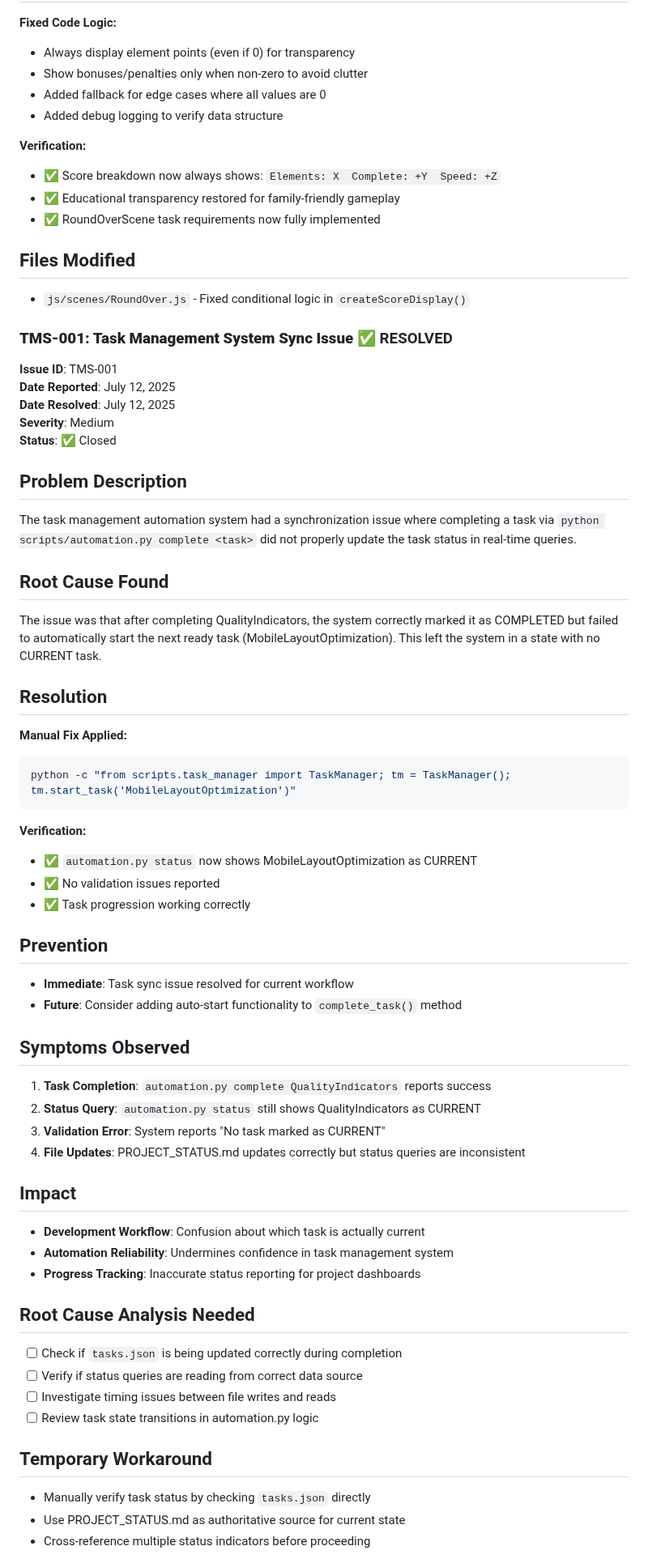
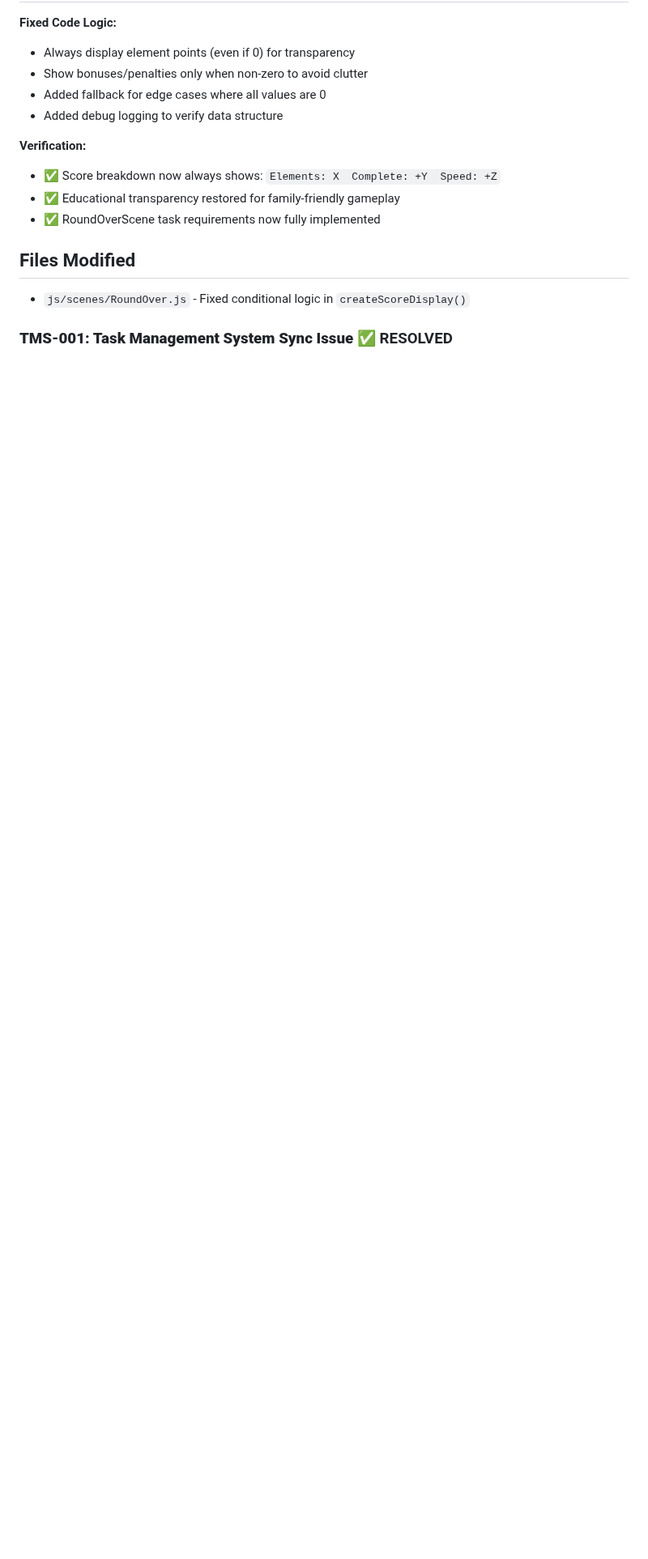
Before and after one commit to Murteas/XmasMM, a Markdown page: ISSUES.md, the part around one of its changes. Shown at 81% size. Drawn GitHub-style; blank space fills up the shorter version.

````diff
--- a/ISSUES.md
+++ b/ISSUES.md
@@ -223,52 +223,3 @@ This meant if a player scored 0 element points, the breakdown would be empty or
 
 ### **TMS-001: Task Management System Sync Issue** ✅ RESOLVED
 
-**Issue ID**: TMS-001
-**Date Reported**: July 12, 2025
-**Date Resolved**: July 12, 2025
-**Severity**: Medium
-**Status**: ✅ Closed
-
-## Problem Description
-The task management automation system had a synchronization issue where completing a task via `python scripts/automation.py complete <task>` did not properly update the task status in real-time queries.
-
-## Root Cause Found
-The issue was that after completing QualityIndicators, the system correctly marked it as COMPLETED but failed to automatically start the next ready task (MobileLayoutOptimization). This left the system in a state with no CURRENT task.
-
-## Resolution
-**Manual Fix Applied:**
-```python
-python -c "from scripts.task_manager import TaskManager; tm = TaskManager(); tm.start_task('MobileLayoutOptimization')"
-```
-
-**Verification:**
-- ✅ `automation.py status` now shows MobileLayoutOptimization as CURRENT
-- ✅ No validation issues reported
-- ✅ Task progression working correctly
-
-## Prevention
-- **Immediate**: Task sync issue resolved for current workflow
-- **Future**: Consider adding auto-start functionality to `complete_task()` method
-
-## Symptoms Observed
-1. **Task Completion**: `automation.py complete QualityIndicators` reports success
-2. **Status Query**: `automation.py status` still shows QualityIndicators as CURRENT
-3. **Validation Error**: System reports "No task marked as CURRENT"
-4. **File Updates**: PROJECT_STATUS.md updates correctly but status queries are inconsistent
-
-## Impact
-- **Development Workflow**: Confusion about which task is actually current
-- **Automation Reliability**: Undermines confidence in task management system
-- **Progress Tracking**: Inaccurate status reporting for project dashboards
-
-## Root Cause Analysis Needed
-- [ ] Check if `tasks.json` is being updated correctly during completion
-- [ ] Verify if status queries are reading from correct data source
-- [ ] Investigate timing issues between file writes and reads
-- [ ] Review task state transitions in automation.py logic
-
-## Temporary Workaround
-- Manually verify task status by checking `tasks.json` directly
-- Use PROJECT_STATUS.md as authoritative source for current state
-- Cross-reference multiple status indicators before proceeding
-
````
Also changed, not shown: other parts of ISSUES.md (+7 -19 lines), issues/README.md (added, +50 -0 lines), issues/archived/session-001-july-12-2025.md (added, +46 -0 lines).
